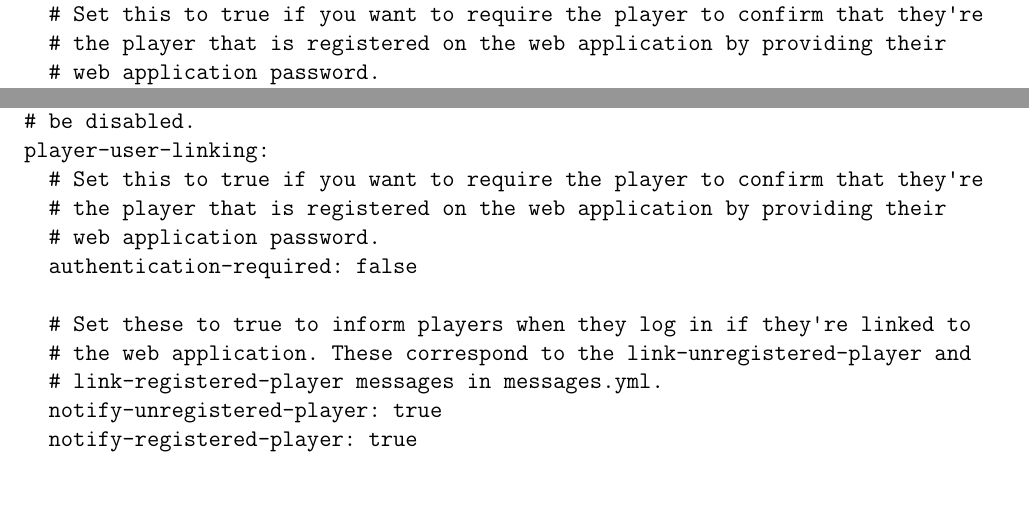
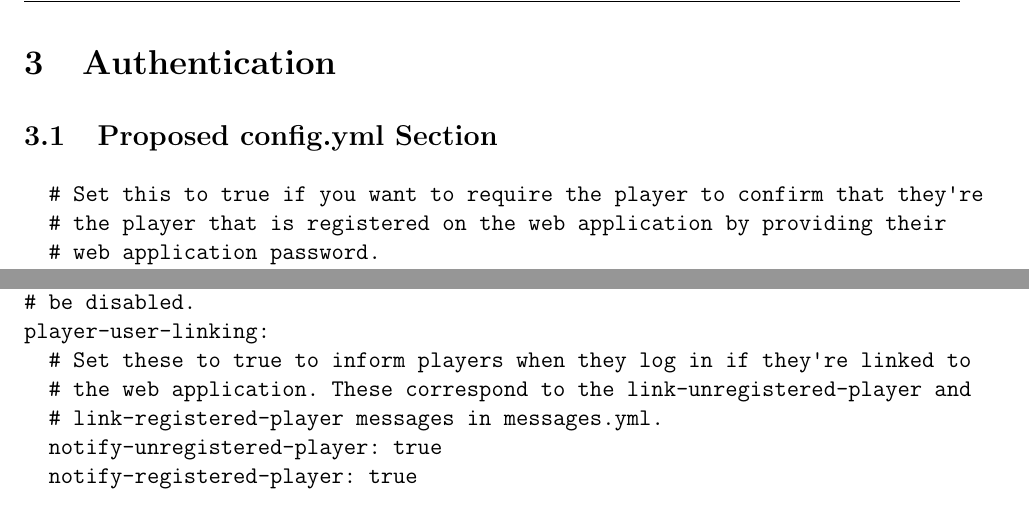
Before and after one commit to tainz/CommunityBridge, a LaTeX document (documentation/developer/developer documentation.tex, which reads documentation/developer/config-linking-feature.txt): two parts of pages 5 and 12 of 16 before the commit and two parts of pages 7 and 13 of 17 after it, joined at a grey line, cut at the place of the change. Compiled offline with pdfLaTeX.

Commit message:
Changes to documentation and created a kile project for the documentation.

```diff
--- a/documentation/developer/config-linking-feature.txt
+++ b/documentation/developer/config-linking-feature.txt
@@ -2,11 +2,6 @@
 # user. As this feature is a prerequisite for all other features, it cannot
 # be disabled.
 player-user-linking:
-  # Set this to true if you want to require the player to confirm that they're
-  # the player that is registered on the web application by providing their
-  # web application password.
-  authentication-required: false
-
   # Set these to true to inform players when they log in if they're linked to
   # the web application. These correspond to the link-unregistered-player and
   # link-registered-player messages in messages.yml.
--- a/documentation/developer/developer documentation.tex
+++ b/documentation/developer/developer documentation.tex
@@ -109,6 +109,10 @@
   \verbatiminput{message-linking-feature.txt}
 
   \clearpage
+  \section{Authentication}
+  \subsection{Proposed config.yml Section}
+  \verbatiminput{config-authentication-feature.txt}
+  \clearpage
   \section{Group Synchronization}
 Many web systems have a notion of a ``primary'' group. However, very few of the
 permissions plugins do. This is not a problem when the synchronization is
```
Also changed, not shown: documentation/developer/config-authentication-feature.txt (added, +4 -0 lines), documentation/developer/developer documentation.pdf, documentation/developer/config-linking-feature.txt (2 more changed lines), 2 other files.
